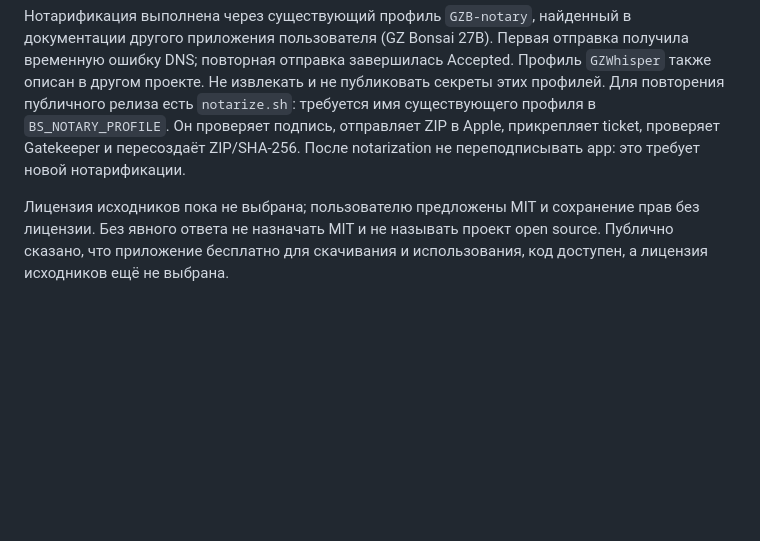
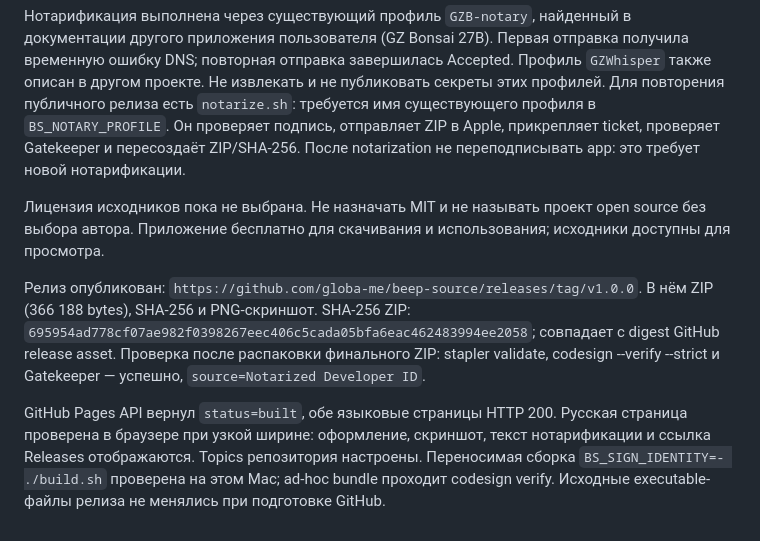
Before and after one commit to globa-me/beep-source, a Markdown page: DEVELOPMENT.md, the part around the change. GitHub-like rendering; blank space fills up the shorter version.

Commit message:
Document notarization and public release verification

```diff
--- a/DEVELOPMENT.md
+++ b/DEVELOPMENT.md
@@ -78,4 +78,8 @@ open '/Applications/Beep Source.app'
 
 Нотарификация выполнена через существующий профиль `GZB-notary`, найденный в документации другого приложения пользователя (GZ Bonsai 27B). Первая отправка получила временную ошибку DNS; повторная отправка завершилась Accepted. Профиль `GZWhisper` также описан в другом проекте. Не извлекать и не публиковать секреты этих профилей. Для повторения публичного релиза есть `notarize.sh`: требуется имя существующего профиля в `BS_NOTARY_PROFILE`. Он проверяет подпись, отправляет ZIP в Apple, прикрепляет ticket, проверяет Gatekeeper и пересоздаёт ZIP/SHA-256. После notarization не переподписывать app: это требует новой нотарификации.
 
-Лицензия исходников пока не выбрана; пользователю предложены MIT и сохранение прав без лицензии. Без явного ответа не назначать MIT и не называть проект open source. Публично сказано, что приложение бесплатно для скачивания и использования, код доступен, а лицензия исходников ещё не выбрана.
+Лицензия исходников пока не выбрана. Не назначать MIT и не называть проект open source без выбора автора. Приложение бесплатно для скачивания и использования; исходники доступны для просмотра.
+
+Релиз опубликован: `https://github.com/globa-me/beep-source/releases/tag/v1.0.0`. В нём ZIP (366 188 bytes), SHA-256 и PNG-скриншот. SHA-256 ZIP: `695954ad778cf07ae982f0398267eec406c5cada05bfa6eac462483994ee2058`; совпадает с digest GitHub release asset. Проверка после распаковки финального ZIP: stapler validate, codesign --verify --strict и Gatekeeper — успешно, `source=Notarized Developer ID`.
+
+GitHub Pages API вернул `status=built`, обе языковые страницы HTTP 200. Русская страница проверена в браузере при узкой ширине: оформление, скриншот, текст нотарификации и ссылка Releases отображаются. Topics репозитория настроены. Переносимая сборка `BS_SIGN_IDENTITY=- ./build.sh` проверена на этом Mac; ad-hoc bundle проходит codesign verify. Исходные executable-файлы релиза не менялись при подготовке GitHub.
```
